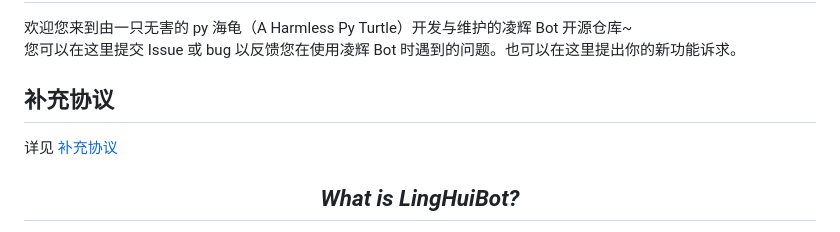
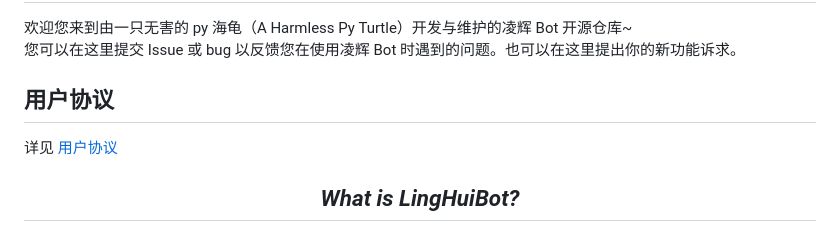
Before and after one commit to Harmless-Turtle/LingHuiBot, a Markdown page: README.md, the part around the change. Drawn GitHub-style.

Commit message:
update README and supplementary_agreement

```diff
--- a/README.md
+++ b/README.md
@@ -18,9 +18,9 @@ _✨ 欢迎来到凌辉 Bot GitHub 仓库 ✨_
 欢迎您来到由一只无害的 py 海龟（A Harmless Py Turtle）开发与维护的凌辉 Bot 开源仓库~ <br>
 您可以在这里提交 Issue 或 bug 以反馈您在使用凌辉 Bot 时遇到的问题。也可以在这里提出你的新功能诉求。
 
-## 补充协议
+## 用户协议
 
-详见 [补充协议](https://github.com/Harmless-Turtle/LingHuiBot/blob/main/supplementary_agreement.md)
+详见 [用户协议](https://github.com/Harmless-Turtle/LingHuiBot/blob/main/supplementary_agreement.md)
 
 <h2 align="center"><em>What is LingHuiBot?</em></h2>
 凌辉Bot是一个<em>Tencent QQ</em>的Q群Robot，同时是一个应该达到了平均水准的<em>FurBot</em>，可以为您提供一定的<em>Furry服务</em>，它使用OneBot V11标准、NoneBot作为Robot框架、NapCat作为监听客户端、使用Python语言进行功能开发。使用了部分<em>NoneBot商店功能</em>以改进凌辉Bot的部分功能。
```
Also changed, not shown: supplementary_agreement.md (+3 -3 lines).
